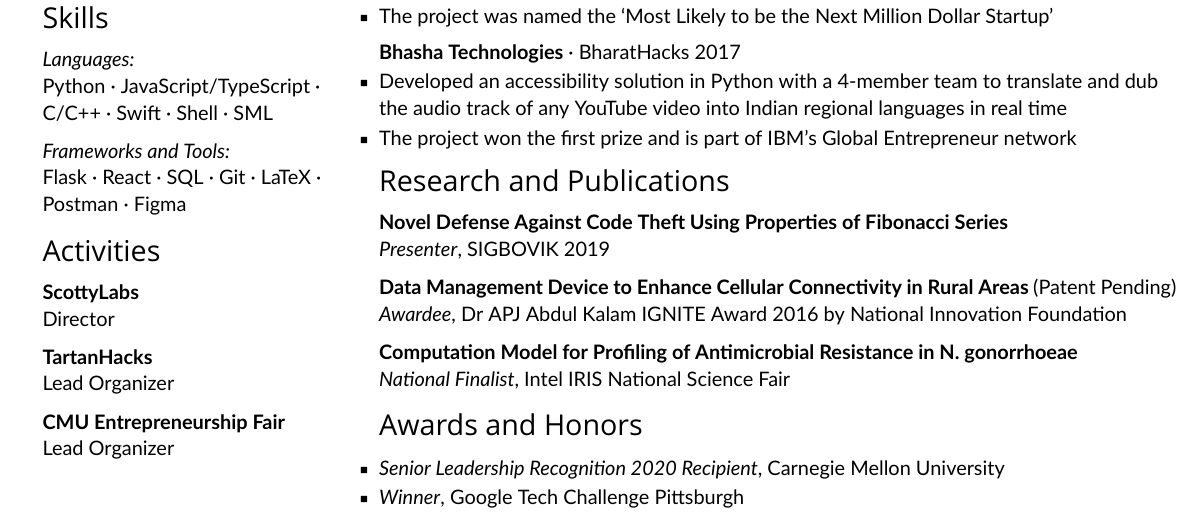
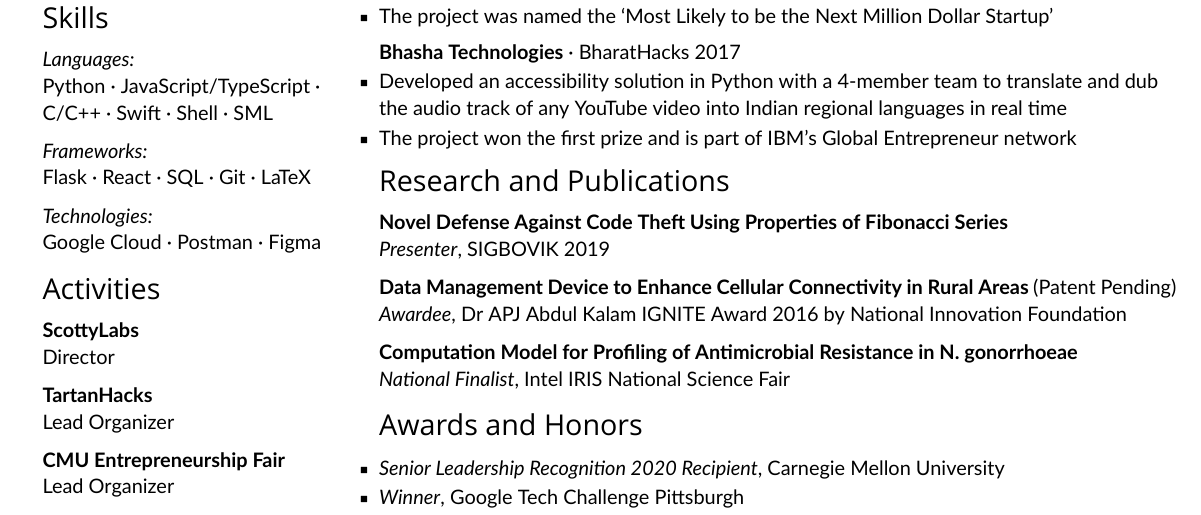
Before and after one commit to shiftsayan/paws, a LaTeX CV (resume.tex): part of the page, cut so that both start at the same text. Compiled offline with XeLaTeX; a missing font is replaced by an installed copy or a similar font.

Commit message:
Update resume

```diff
--- a/resume.tex
+++ b/resume.tex
@@ -16,7 +16,8 @@
 
     \sectionheader{Skills}
     \skills{Languages}{Python}{JavaScript/TypeScript}{C/C++}{Swift}{Shell}{SML}
-    \skills{Frameworks and Tools}{Flask}{React}{SQL}{Git}{LaTeX}{Postman}{Figma}
+    \skills{Frameworks}{Flask}{React}{SQL}{Git}{LaTeX}
+    \skills{Technologies}{Google Cloud}{Postman}{Figma}
 
     \sectionheader{Activities}
     \minipassport{ScottyLabs}{}{Director}
```
Also changed, not shown: resume.pdf.
